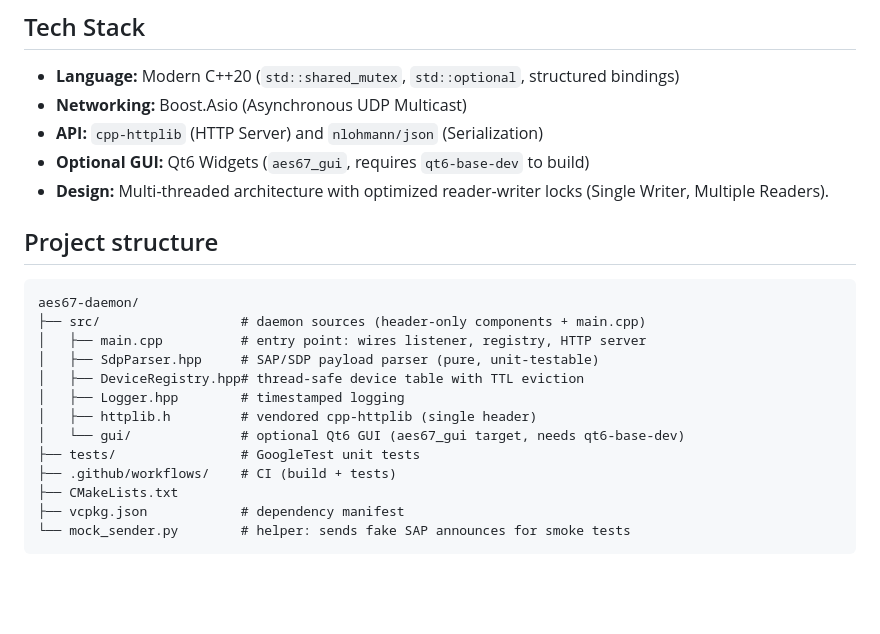
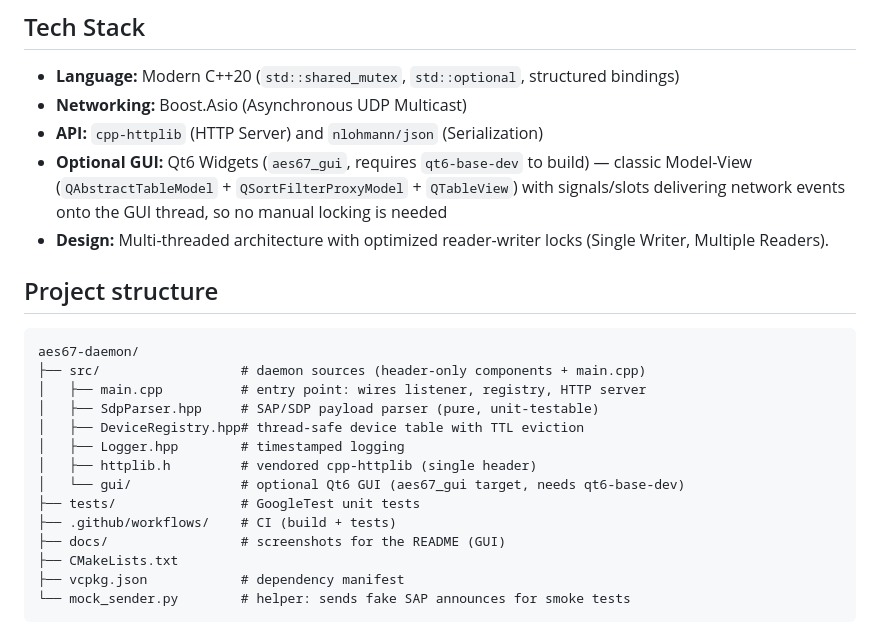
Before and after one commit to mikcik91/aes67-daemon, a Markdown page: README.md, the part around one of its changes. Drawn GitHub-style; blank space fills up the shorter version.

```diff
--- a/README.md
+++ b/README.md
@@ -125,7 +174,7 @@ MIT — see [LICENSE](LICENSE).
 * **Language:** Modern C++20 (`std::shared_mutex`, `std::optional`, structured bindings)
 * **Networking:** Boost.Asio (Asynchronous UDP Multicast)
 * **API:** `cpp-httplib` (HTTP Server) and `nlohmann/json` (Serialization)
-* **Optional GUI:** Qt6 Widgets (`aes67_gui`, requires `qt6-base-dev` to build)
+* **Optional GUI:** Qt6 Widgets (`aes67_gui`, requires `qt6-base-dev` to build) — classic Model-View (`QAbstractTableModel` + `QSortFilterProxyModel` + `QTableView`) with signals/slots delivering network events onto the GUI thread, so no manual locking is needed
 * **Design:** Multi-threaded architecture with optimized reader-writer locks (Single Writer, Multiple Readers).
 
 ## Project structure
@@ -141,6 +190,7 @@ aes67-daemon/
 │   └── gui/              # optional Qt6 GUI (aes67_gui target, needs qt6-base-dev)
 ├── tests/                # GoogleTest unit tests
 ├── .github/workflows/    # CI (build + tests)
+├── docs/                 # screenshots for the README (GUI)
 ├── CMakeLists.txt
 ├── vcpkg.json            # dependency manifest
 └── mock_sender.py        # helper: sends fake SAP announces for smoke tests
```
Also changed, not shown: other parts of README.md (+51 -2 lines), docs/gui_screenshot.png (added).
